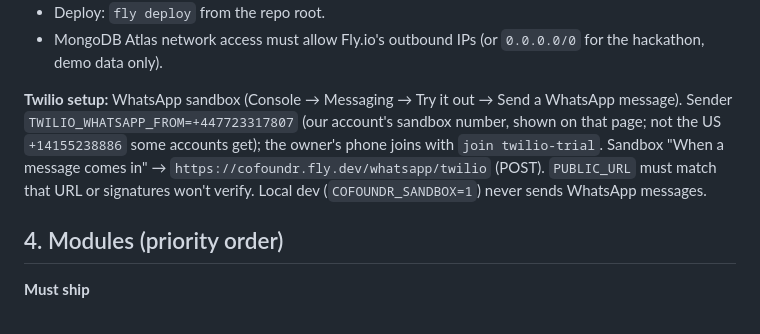
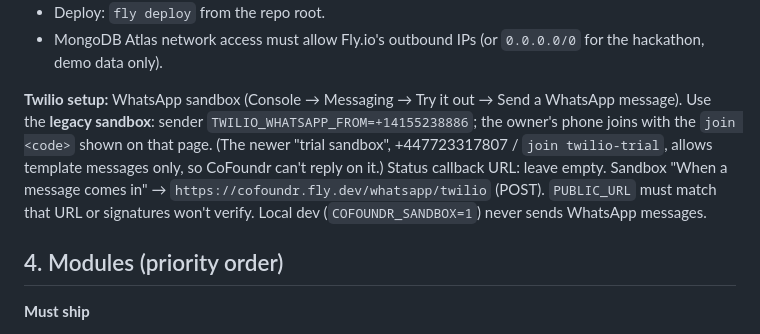
Before and after one commit to sunilramjali/cofoundr, a Markdown page: .claude/project-plan.md, the part around the change. Drawn GitHub-style.

Commit message:
MVP1: Use Twilio's legacy WhatsApp sandbox in the plan.
Co-Authored-By: Claude Opus 5.5 <noreply@anthropic.com>

```diff
--- a/.claude/project-plan.md
+++ b/.claude/project-plan.md
@@ -86,7 +86,7 @@ MongoDB ◄──► Fly.io web app (FastAPI)
 - Deploy: `fly deploy` from the repo root.
 - MongoDB Atlas network access must allow Fly.io's outbound IPs (or `0.0.0.0/0` for the hackathon, demo data only).
 
-**Twilio setup:** WhatsApp sandbox (Console → Messaging → Try it out → Send a WhatsApp message). Sender `TWILIO_WHATSAPP_FROM=+447723317807` (our account's sandbox number, shown on that page; not the US `+14155238886` some accounts get); the owner's phone joins with `join twilio-trial`. Sandbox "When a message comes in" → `https://cofoundr.fly.dev/whatsapp/twilio` (POST). `PUBLIC_URL` must match that URL or signatures won't verify. Local dev (`COFOUNDR_SANDBOX=1`) never sends WhatsApp messages.
+**Twilio setup:** WhatsApp sandbox (Console → Messaging → Try it out → Send a WhatsApp message). Use the **legacy sandbox**: sender `TWILIO_WHATSAPP_FROM=+14155238886`; the owner's phone joins with the `join <code>` shown on that page. (The newer "trial sandbox", +447723317807 / `join twilio-trial`, allows template messages only, so CoFoundr can't reply on it.) Status callback URL: leave empty. Sandbox "When a message comes in" → `https://cofoundr.fly.dev/whatsapp/twilio` (POST). `PUBLIC_URL` must match that URL or signatures won't verify. Local dev (`COFOUNDR_SANDBOX=1`) never sends WhatsApp messages.
 
 ## 4. Modules (priority order)
 
```
